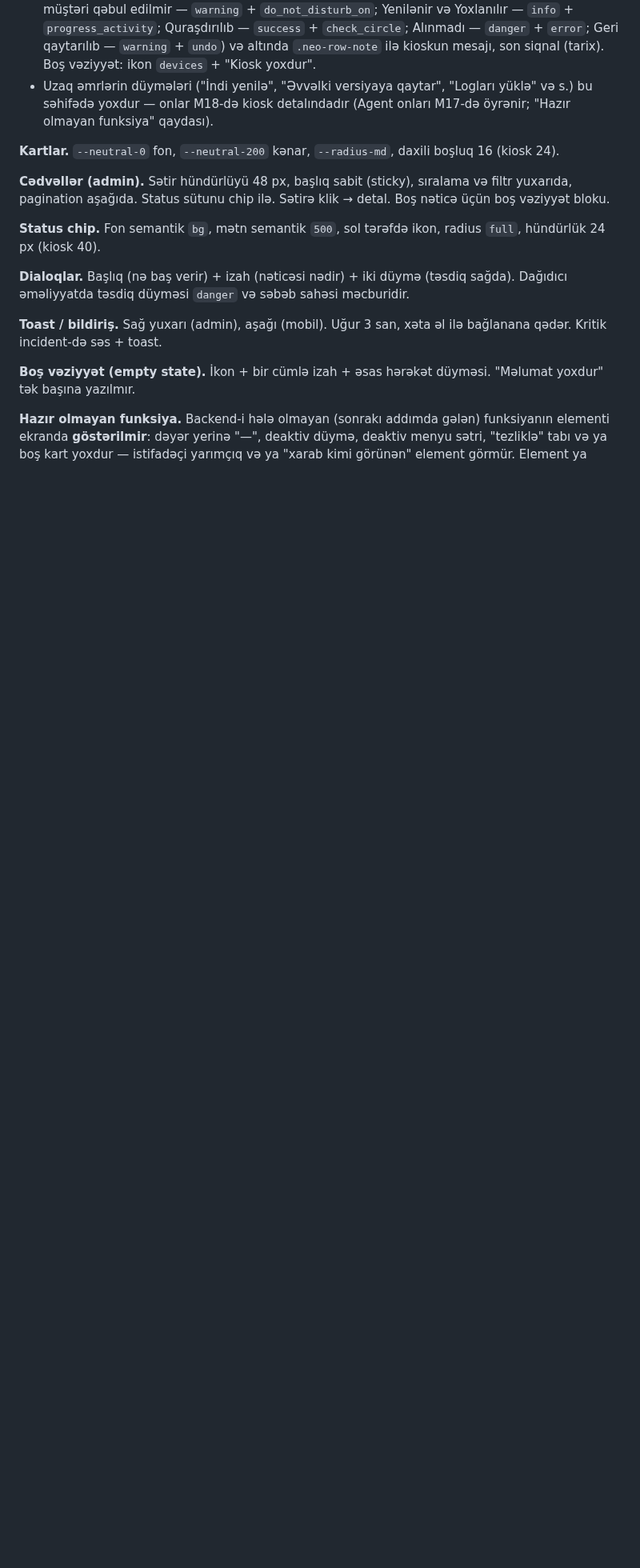
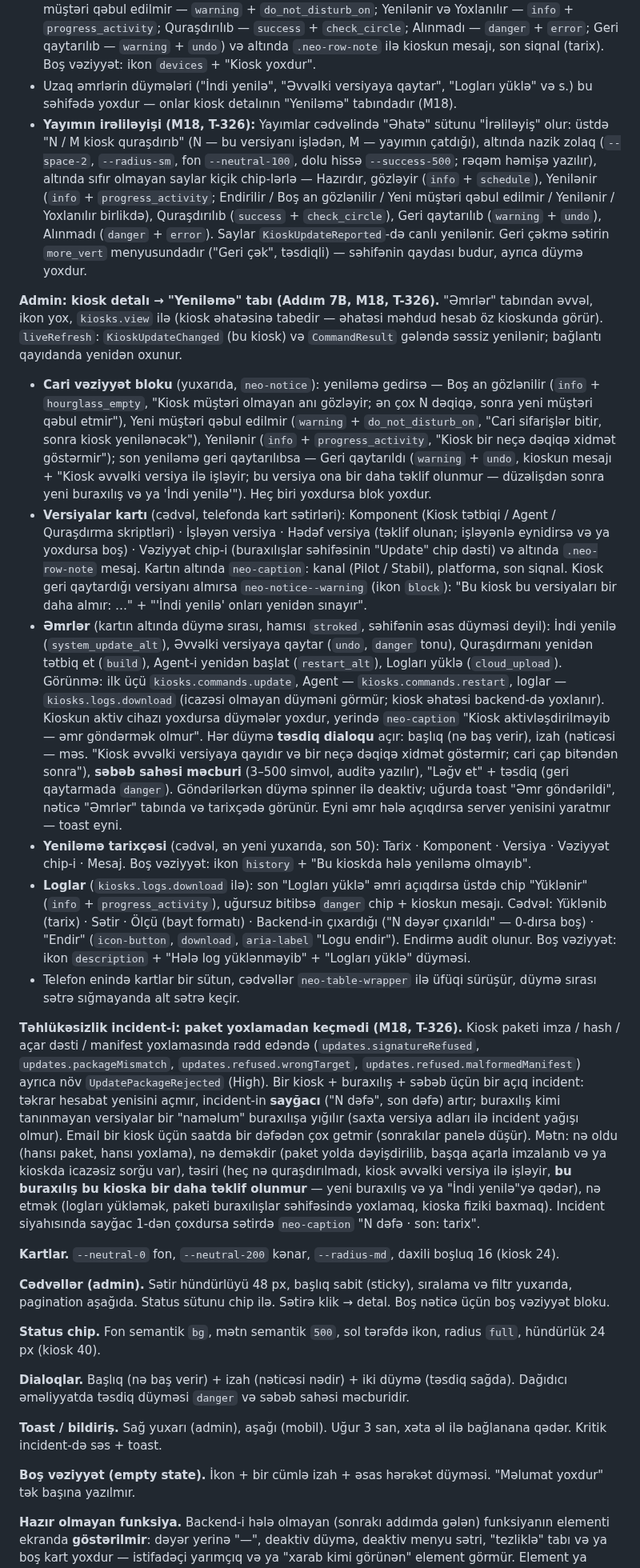
Before and after one commit to zahid2000/NeoPrint, a Markdown page: docs/DESIGN_SYSTEM.md, the part around the change. Shown at 80% size. Drawn GitHub-style; blank space fills up the shorter version.

Commit message:
docs(design): M18 - the kiosk's update tab, rollout progress, the package-rejected security incident (T-326)
Co-Authored-By: Claude Opus 5.5 <noreply@anthropic.com>

```diff
--- a/docs/DESIGN_SYSTEM.md
+++ b/docs/DESIGN_SYSTEM.md
@@ -312,7 +312,18 @@ Minimum: mobil və admin-də heç bir oxunmalı mətn 12 px-dən, kioskda 20 px-
 - **Yayım dialoqu:** başlıq "{komponent} {versiya} — yay" + izah. Hədəf radio qrupu: Seçilmiş kiosklar / Pilot kanalı / Stabil kanal / Kioskların bir hissəsi (faiz) / Bütün kiosklar. Pilot buraxılışında son üçü deaktivdir və qrupun altında səbəb (`info` ikonu + "Pilot buraxılışını hamıya yaymaq üçün əvvəl stabilə keçirin"). "Seçilmiş kiosklar"da çoxseçimli siyahı — yalnız buraxılışın platformasındakı kiosklar (kod + ad); "faiz"də 1–100 rəqəm sahəsi. Hədəfin altında `mat-checkbox` **"Təcili (təhlükəsizlik) yeniləmə"** + `neo-caption` izah "Kiosklar yeniləmə pəncərəsini gözləmir; müştəri olmayan ilk anda yenilənir" (T-321). Hədəf tamamlanmayınca "Yay" deaktivdir.
 - **Yayımlar cədvəli:** buraxılış (komponent + versiya + platforma), hədəf ("3 kiosk", "Pilot kanalı", "25%", "Hamısı"), status chip-i (Aktiv — `success` + `play_arrow`; Dayandırılıb — `warning` + `pause`; Tamamlanıb — `neutral` + `task_alt`; Geri çəkilib — `danger` + `undo`; təcili yayımda yanında ikinci chip "Təcili" — `warning` + `bolt`), əhatə ("N kiosk"), başlanıb (tarix). Əməliyyatlar `more_vert` menyusunda, yalnız mümkün olanlar: Dayandır, Davam et, Tamamla, Geri çək (təsdiqli: "Bu yayımın çatdığı kiosklara əvvəlki versiya təklif olunacaq").
 - **Kiosk versiyaları cədvəli:** kiosk (kod + ad, detala link), platforma, kanal (`releases.manage` ilə `mat-select` Pilot / Stabil, yoxsa mətn), Kiosk tətbiqi / Agent / Quraşdırma skriptləri versiyası (bilinmirsə xana boş qalır — "—" yazılmır), təklif olunan (komponent → versiya, yoxdursa boş), son yeniləmə vəziyyəti chip-i (`STATE_MACHINES.md` "Update": Endirilir — `info` + `download`; Hazırdır, gözləyir — `info` + `schedule`; Boş an gözlənilir — `info` + `hourglass_empty`; Yeni müştəri qəbul edilmir — `warning` + `do_not_disturb_on`; Yenilənir və Yoxlanılır — `info` + `progress_activity`; Quraşdırılıb — `success` + `check_circle`; Alınmadı — `danger` + `error`; Geri qaytarılıb — `warning` + `undo`) və altında `.neo-row-note` ilə kioskun mesajı, son siqnal (tarix). Boş vəziyyət: ikon `devices` + "Kiosk yoxdur".
-- Uzaq əmrlərin düymələri ("İndi yenilə", "Əvvəlki versiyaya qaytar", "Logları yüklə" və s.) bu səhifədə yoxdur — onlar M18-də kiosk detalındadır (Agent onları M17-də öyrənir; "Hazır olmayan funksiya" qaydası).
+- Uzaq əmrlərin düymələri ("İndi yenilə", "Əvvəlki versiyaya qaytar", "Logları yüklə" və s.) bu səhifədə yoxdur — onlar kiosk detalının "Yeniləmə" tabındadır (M18).
+- **Yayımın irəliləyişi (M18, T-326):** Yayımlar cədvəlində "Əhatə" sütunu "İrəliləyiş" olur: üstdə "N / M kiosk quraşdırıb" (N — bu versiyanı işlədən, M — yayımın çatdığı), altında nazik zolaq (`--space-2`, `--radius-sm`, fon `--neutral-100`, dolu hissə `--success-500`; rəqəm həmişə yazılır), altında sıfır olmayan saylar kiçik chip-lərlə — Hazırdır, gözləyir (`info` + `schedule`), Yenilənir (`info` + `progress_activity`; Endirilir / Boş an gözlənilir / Yeni müştəri qəbul edilmir / Yenilənir / Yoxlanılır birlikdə), Quraşdırılıb (`success` + `check_circle`), Geri qaytarılıb (`warning` + `undo`), Alınmadı (`danger` + `error`). Saylar `KioskUpdateReported`-də canlı yenilənir. Geri çəkmə sətirin `more_vert` menyusundadır ("Geri çək", təsdiqli) — səhifənin qaydası budur, ayrıca düymə yoxdur.
+
+**Admin: kiosk detalı → "Yeniləmə" tabı (Addım 7B, M18, T-326).** "Əmrlər" tabından əvvəl, ikon yox, `kiosks.view` ilə (kiosk əhatəsinə tabedir — əhatəsi məhdud hesab öz kioskunda görür). `liveRefresh`: `KioskUpdateChanged` (bu kiosk) və `CommandResult` gələndə səssiz yenilənir; bağlantı qayıdanda yenidən oxunur.
+- **Cari vəziyyət bloku** (yuxarıda, `neo-notice`): yeniləmə gedirsə — Boş an gözlənilir (`info` + `hourglass_empty`, "Kiosk müştəri olmayan anı gözləyir; ən çox N dəqiqə, sonra yeni müştəri qəbul etmir"), Yeni müştəri qəbul edilmir (`warning` + `do_not_disturb_on`, "Cari sifarişlər bitir, sonra kiosk yenilənəcək"), Yenilənir (`info` + `progress_activity`, "Kiosk bir neçə dəqiqə xidmət göstərmir"); son yeniləmə geri qaytarılıbsa — Geri qaytarıldı (`warning` + `undo`, kioskun mesajı + "Kiosk əvvəlki versiya ilə işləyir; bu versiya ona bir daha təklif olunmur — düzəlişdən sonra yeni buraxılış və ya 'İndi yenilə'"). Heç biri yoxdursa blok yoxdur.
+- **Versiyalar kartı** (cədvəl, telefonda kart sətirləri): Komponent (Kiosk tətbiqi / Agent / Quraşdırma skriptləri) · İşləyən versiya · Hədəf versiya (təklif olunan; işləyənlə eynidirsə və ya yoxdursa boş) · Vəziyyət chip-i (buraxılışlar səhifəsinin "Update" chip dəsti) və altında `.neo-row-note` mesaj. Kartın altında `neo-caption`: kanal (Pilot / Stabil), platforma, son siqnal. Kiosk geri qaytardığı versiyanı almırsa `neo-notice--warning` (ikon `block`): "Bu kiosk bu versiyaları bir daha almır: …" + "'İndi yenilə' onları yenidən sınayır".
+- **Əmrlər** (kartın altında düymə sırası, hamısı `stroked`, səhifənin əsas düyməsi deyil): İndi yenilə (`system_update_alt`), Əvvəlki versiyaya qaytar (`undo`, `danger` tonu), Quraşdırmanı yenidən tətbiq et (`build`), Agent-i yenidən başlat (`restart_alt`), Logları yüklə (`cloud_upload`). Görünmə: ilk üçü `kiosks.commands.update`, Agent — `kiosks.commands.restart`, loglar — `kiosks.logs.download` (icazəsi olmayan düyməni görmür; kiosk əhatəsi backend-də yoxlanır). Kioskun aktiv cihazı yoxdursa düymələr yoxdur, yerində `neo-caption` "Kiosk aktivləşdirilməyib — əmr göndərmək olmur". Hər düymə **təsdiq dialoqu** açır: başlıq (nə baş verir), izah (nəticəsi — məs. "Kiosk əvvəlki versiyaya qayıdır və bir neçə dəqiqə xidmət göstərmir; cari çap bitəndən sonra"), **səbəb sahəsi məcburi** (3–500 simvol, auditə yazılır), "Ləğv et" + təsdiq (geri qaytarmada `danger`). Göndərilərkən düymə spinner ilə deaktiv; uğurda toast "Əmr göndərildi", nəticə "Əmrlər" tabında və tarixçədə görünür. Eyni əmr hələ açıqdırsa server yenisini yaratmır — toast eyni.
+- **Yeniləmə tarixçəsi** (cədvəl, ən yeni yuxarıda, son 50): Tarix · Komponent · Versiya · Vəziyyət chip-i · Mesaj. Boş vəziyyət: ikon `history` + "Bu kioskda hələ yeniləmə olmayıb".
+- **Loglar** (`kiosks.logs.download` ilə): son "Logları yüklə" əmri açıqdırsa üstdə chip "Yüklənir" (`info` + `progress_activity`), uğursuz bitibsə `danger` chip + kioskun mesajı. Cədvəl: Yüklənib (tarix) · Sətir · Ölçü (bayt formatı) · Backend-in çıxardığı ("N dəyər çıxarıldı" — 0-dırsa boş) · "Endir" (`icon-button`, `download`, `aria-label` "Logu endir"). Endirmə audit olunur. Boş vəziyyət: ikon `description` + "Hələ log yüklənməyib" + "Logları yüklə" düyməsi.
+- Telefon enində kartlar bir sütun, cədvəllər `neo-table-wrapper` ilə üfüqi sürüşür, düymə sırası sətrə sığmayanda alt sətrə keçir.
+
+**Təhlükəsizlik incident-i: paket yoxlamadan keçmədi (M18, T-326).** Kiosk paketi imza / hash / açar dəsti / manifest yoxlamasında rədd edəndə (`updates.signatureRefused`, `updates.packageMismatch`, `updates.refused.wrongTarget`, `updates.refused.malformedManifest`) ayrıca növ `UpdatePackageRejected` (High). Bir kiosk + buraxılış + səbəb üçün bir açıq incident: təkrar hesabat yenisini açmır, incident-in **sayğacı** ("N dəfə", son dəfə) artır; buraxılış kimi tanınmayan versiyalar bir "naməlum" buraxılışa yığılır (saxta versiya adları ilə incident yağışı olmur). Email bir kiosk üçün saatda bir dəfədən çox getmir (sonrakılar panelə düşür). Mətn: nə oldu (hansı paket, hansı yoxlama), nə deməkdir (paket yolda dəyişdirilib, başqa açarla imzalanıb və ya kioskda icazəsiz sorğu var), təsiri (heç nə quraşdırılmadı, kiosk əvvəlki versiya ilə işləyir, **bu buraxılış bu kioska bir daha təklif olunmur** — yeni buraxılış və ya "İndi yenilə"yə qədər), nə etmək (logları yükləmək, paketi buraxılışlar səhifəsində yoxlamaq, kioska fiziki baxmaq). Incident siyahısında sayğac 1-dən çoxdursa sətirdə `neo-caption` "N dəfə · son: tarix".
 
 **Kartlar.** `--neutral-0` fon, `--neutral-200` kənar, `--radius-md`, daxili boşluq 16 (kiosk 24).
 
```
